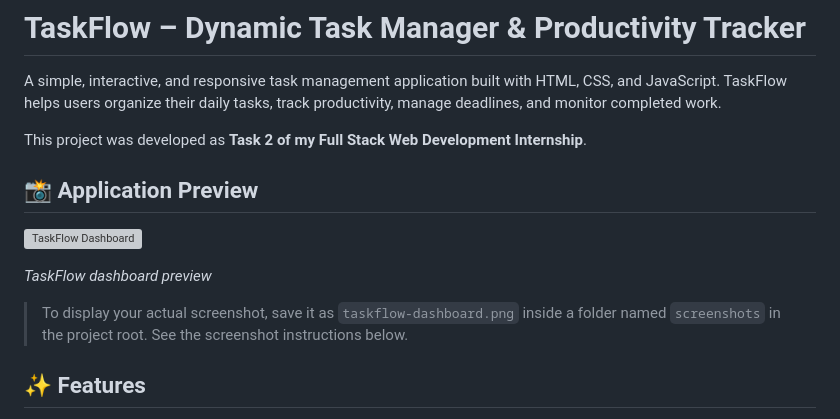
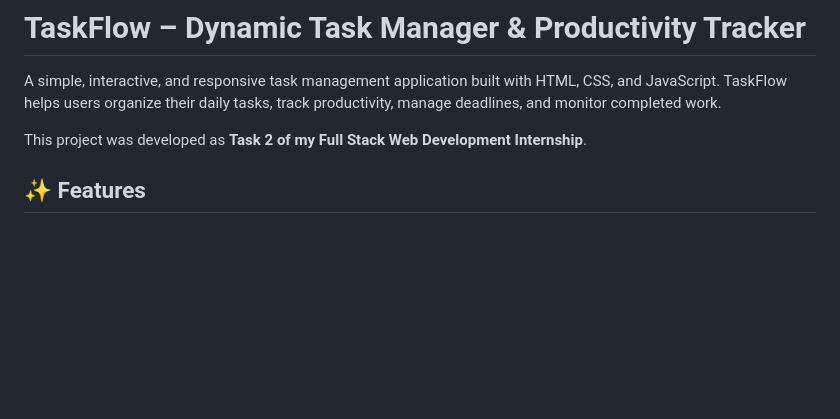
Before and after one commit to varshininentur-git/Datheon_Full_Stack_Web_Development_Internship, a Markdown page: README.md, the part around the change. Rendered like a GitHub page; blank space fills up the shorter version; grey boxes are pictures that could not be loaded.

Commit message:
Remove application preview from README
Removed application preview section and related instructions.

```diff
--- a/README.md
+++ b/README.md
@@ -7,13 +7,6 @@ A simple, interactive, and responsive task management application built with HTM
 
 This project was developed as **Task 2 of my Full Stack Web Development Internship**.
 
-## 📸 Application Preview
-
-![TaskFlow Dashboard](screenshots/taskflow-dashboard.png)
-
-*TaskFlow dashboard preview*
-
-> To display your actual screenshot, save it as `taskflow-dashboard.png` inside a folder named `screenshots` in the project root. See the screenshot instructions below.
 
 ## ✨ Features
 
```
